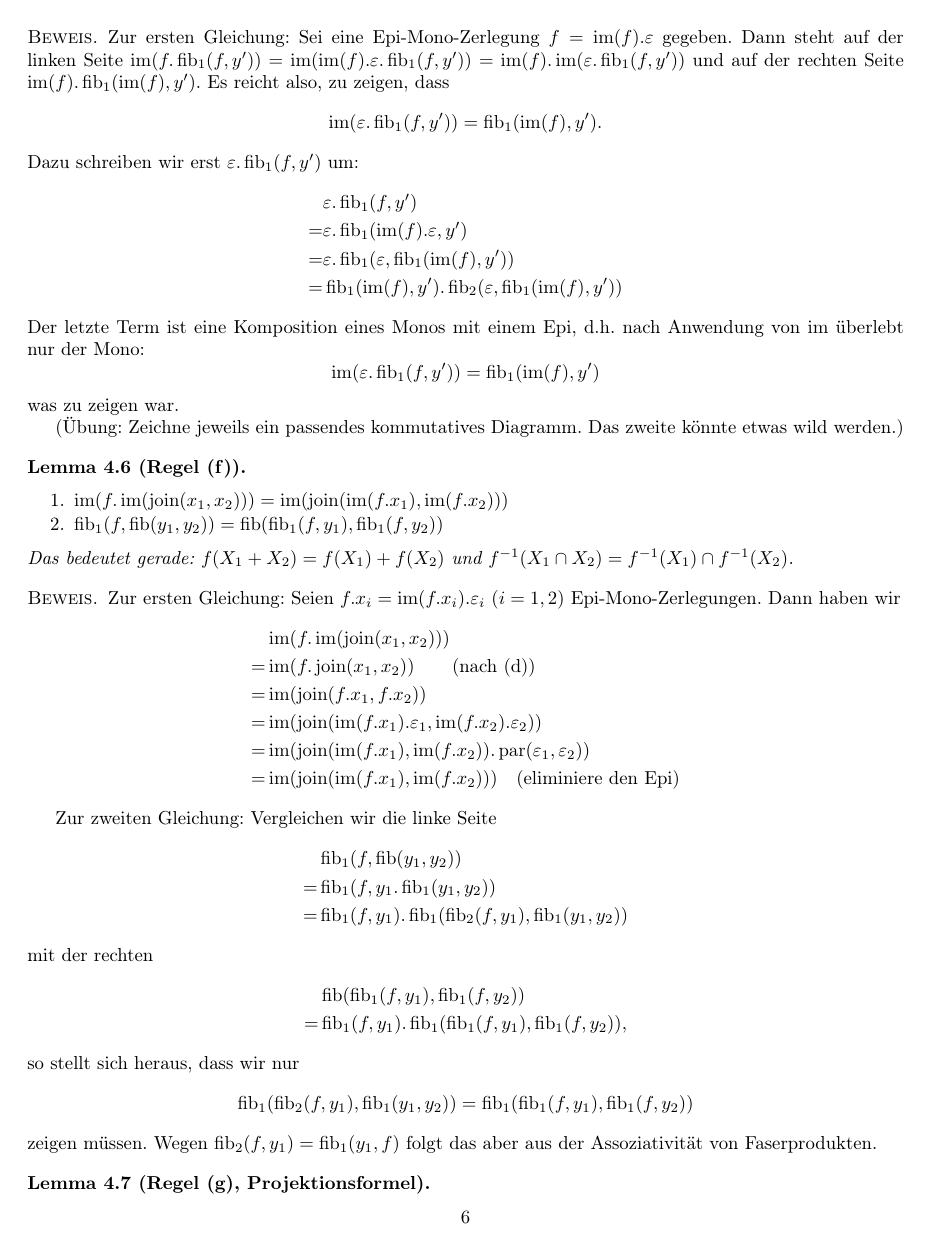
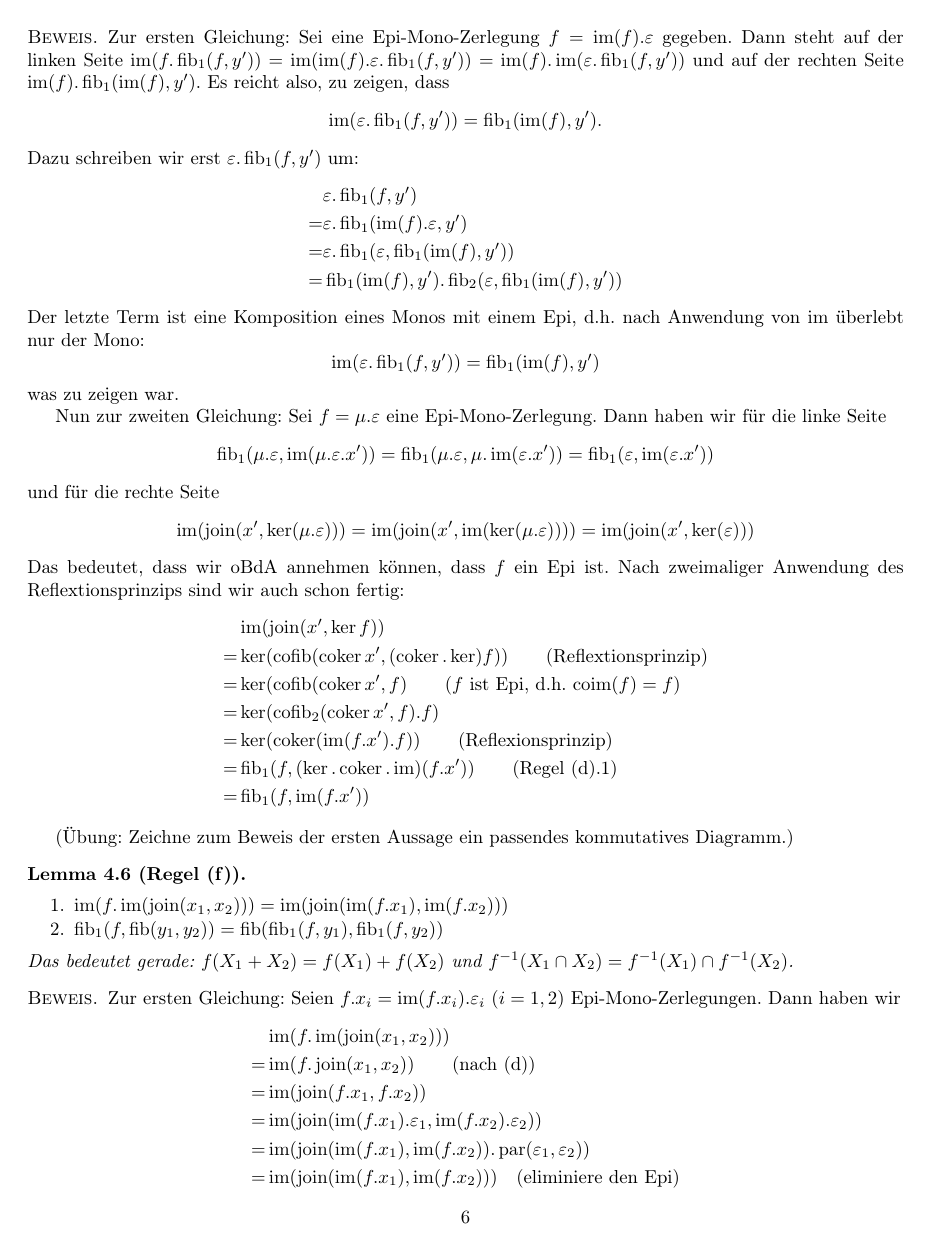
Before and after one commit to exit91/Rechnen-in-abelschen-Kategorien, a LaTeX paper (Handbuch.tex, which reads Rolands14.tex): page 6 of 7 before the commit and page 6 of 8 after it. Compiled offline with pdfLaTeX.

Commit message:
Beweis der Projektionsformel und mehr

```diff
--- a/Rolands14.tex
+++ b/Rolands14.tex
@@ -119,27 +119,26 @@ Der letzte Term ist eine Komposition eines Monos mit einem Epi, d.h. nach Anwend
 \[ \im(\varepsilon.\fib_1(f,y')) = \fib_1(\im(f),y') \]
 was zu zeigen war.
 
-% Nun zur zweiten Gleichung:
-% Sei $f.x' = \im(f.x').\varepsilon$ eine Epi-Mono-Faktorisierung.
-% Dann faktorisiert $f.x' : X' \to Y$ über einen Pfeil $\theta : X' \to f^{-1}(f(X'))$ durch $\fib_1(f,\im(f.x'))$.
-% Ebenso gilt $f.\ker(f) = \im(f.x').0$, d.h. $f.\ker(f) : \Kern(f) \to Y$ faktorisiert über einen Pfeil $\tau : \Kern(f) \to f^{-1}(f(X'))$ durch $\fib_1(f,\im(f.x'))$.
-% Damit haben wir
-% \begin{align*}
-% \im(\join(x',\ker(f)))
-% =& \im(\join(\fib_1(f,\im(f.x')).\theta,\fib_1(f,\im(f.x')).\tau))
-% \\=& \im(\fib_1(f,\im(f.x')).\join(\theta,\tau))
-% \\=& \fib_1(f,\im(f.x')).\im(\join(\theta,\tau))
-% \end{align*}
-%
-% % TODO: fix prooof
-% Die Pfeile $\theta$ und $\tau$ induzieren einen Pfeil $\gamma : f^{-1}(f(X')) \to X'\oplus \Kern(f)$, $\gamma.x'$ und $\gamma.\ker(f)$ die Inklusionen der Komponenten $X', \Kern(f)$ in die direkte Summe sind.
-% Nun prüfe die universelle Eigenschaft: Sei %TODO MÜÜÜÜDE
-% MÜÜDEEE
-%
-% Da $\fib_1(f,\im(f.x')) = \join(x',\ker(f)).\gamma$ gilt und der linke Pfeil in Mono ist, ist auch $\gamma$ ein Mono.
-% Nun gilt $\im(\coprod(x',\ker(f))) = \im(\join(x',\ker(f)).\gamma) = \im(\fib_1(f,\im(f.x'))) = \fib_1(f,\im(f.x'))$, wie gewünscht.
-%
-(Übung: Zeichne jeweils ein passendes kommutatives Diagramm. Das zweite könnte etwas wild werden.)
+Nun zur zweiten Gleichung:
+Sei $f = \mu.\varepsilon$ eine Epi-Mono-Zerlegung. Dann haben wir für die linke Seite
+\[ \fib_1(\mu.\varepsilon,\im(\mu.\varepsilon.x')) = \fib_1(\mu.\varepsilon, \mu.\im(\varepsilon.x')) = \fib_1(\varepsilon, \im(\varepsilon.x')) \]
+und für die rechte Seite
+\[ \im(\join(x',\ker(\mu.\varepsilon))) = \im(\join(x',\im(\ker(\mu.\varepsilon))))
+= \im(\join(x',\ker(\varepsilon))) \]
+Das bedeutet, dass wir oBdA annehmen können, dass $f$ ein Epi ist.
+Nach zweimaliger Anwendung des Reflextionsprinzips sind wir auch schon fertig:
+\begin{align*}
+   & \im(\join(x',\ker f))
+\\=& \ker(\cofib(\coker x', (\coker . \ker) f)) \qquad\text{(Reflextionsprinzip)}
+\\=& \ker(\cofib(\coker x', f) \qquad \text{($f$ ist Epi, d.h. $\coim(f) = f$)}
+\\=& \ker(\cofib_2(\coker x', f).f)
+\\=& \ker(\coker(\im(f.x').f)) \qquad \text{(Reflexionsprinzip)}
+\\=& \fib_1(f,(\ker.\coker.\im)(f.x')) \qquad \text{(Regel (d).1)}
+\\=& \fib_1(f,\im(f.x'))
+\end{align*}
+
+
+(Übung: Zeichne zum Beweis der ersten Aussage ein passendes kommutatives Diagramm.)
 \end{bew}
 
 \begin{lemm}[Regel (f)] $\quad$ %Zeilenumbruch
@@ -180,4 +179,3 @@ zeigen müssen. Wegen $\fib_2(f,y_1) = \fib_1(y_1,f)$ folgt das aber aus der Ass
 
 \begin{lemm}[Regel (g), Projektionsformel] $\quad$ %Zeilenumbruch
 \begin{enumerate}
-\item $\fib_1(f,\im(\join(f.x',y'))) = \im(\join(x',\fib_1(f,y')))$
```
Also changed, not shown: Handbuch.tex (+1 -0 lines), Handbuch.pdf, Rolands14.tex (34 more changed lines).
